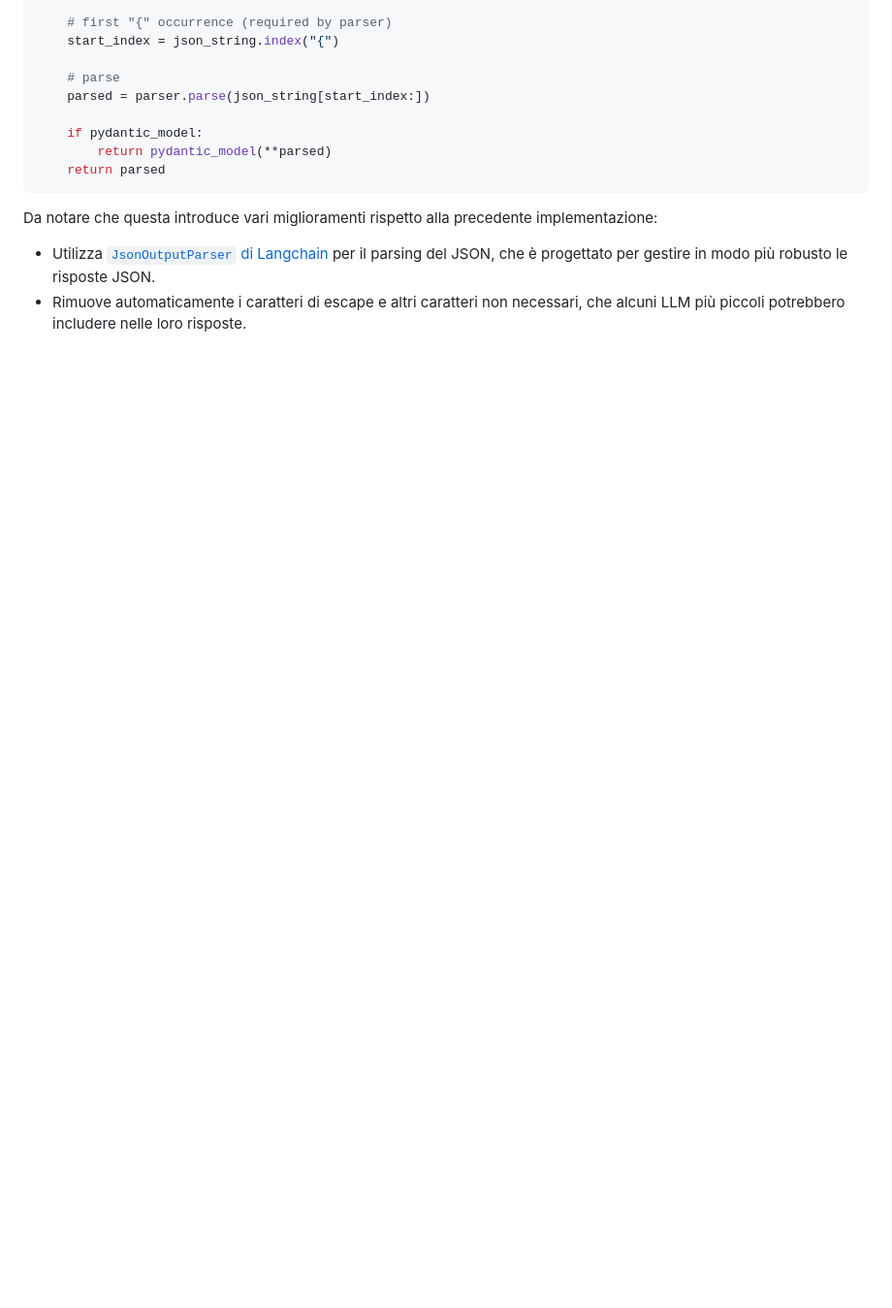
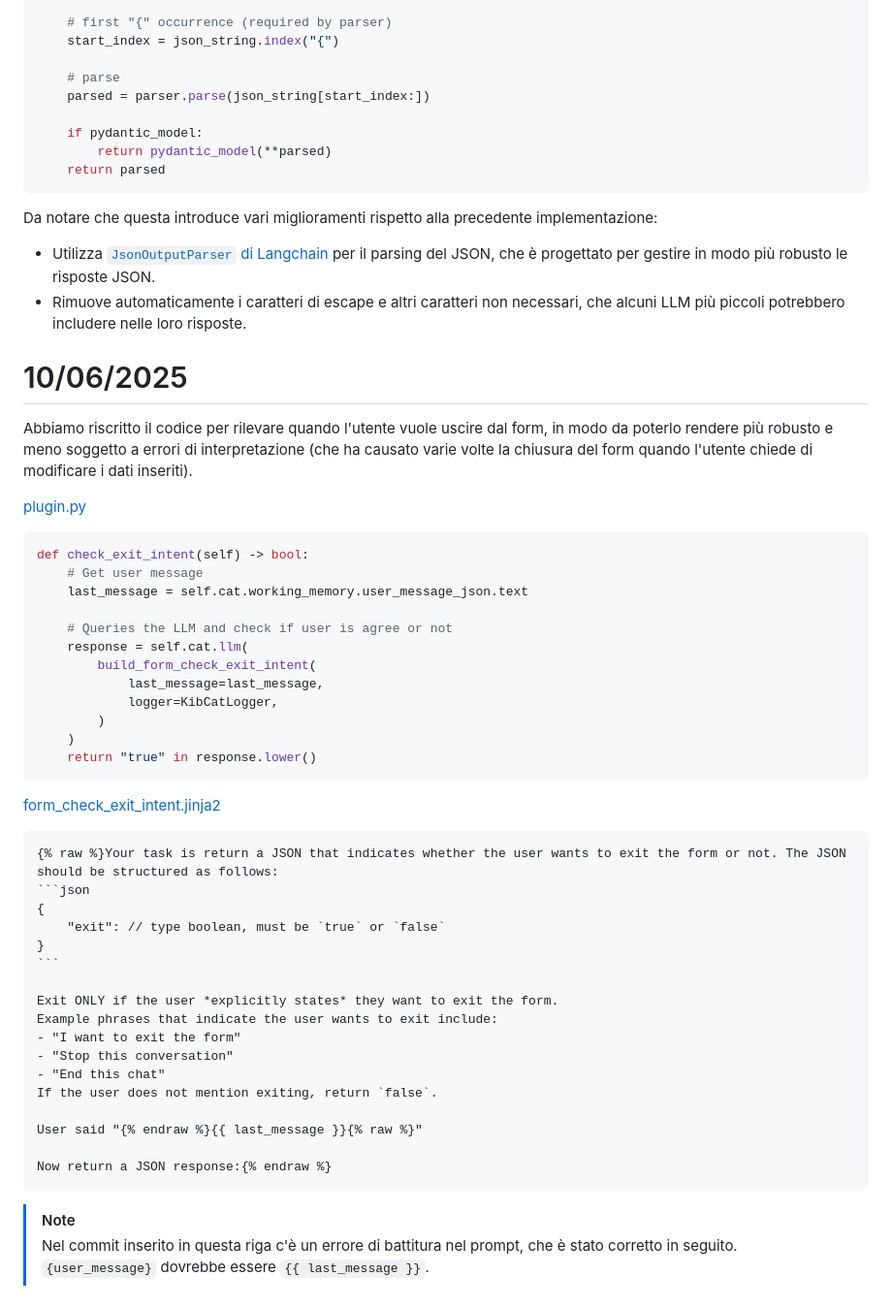
Before and after one commit to shini161/kibcat, a Markdown page: wiki/DIARY.md, the part around the change. Shown: that part at 97% size. GitHub-like rendering; blank space fills up the shorter version.

Commit message:
Add 10-06 to diary

`````diff
--- a/wiki/DIARY.md
+++ b/wiki/DIARY.md
@@ -1107,3 +1107,46 @@ def parse_json(json_string: str, pydantic_model: BaseModel = None) -> dict:
 Da notare che questa introduce vari miglioramenti rispetto alla precedente implementazione:
 - Utilizza [`JsonOutputParser` di Langchain](https://python.langchain.com/api_reference/core/output_parsers/langchain_core.output_parsers.json.JsonOutputParser.html#langchain_core.output_parsers.json.JsonOutputParser) per il parsing del JSON, che è progettato per gestire in modo più robusto le risposte JSON.
 - Rimuove automaticamente i caratteri di escape e altri caratteri non necessari, che alcuni LLM più piccoli potrebbero includere nelle loro risposte.
+
+# 10/06/2025
+
+Abbiamo riscritto il codice per rilevare quando l'utente vuole uscire dal form, in modo da poterlo rendere più robusto e meno soggetto a errori di interpretazione (che ha causato varie volte la chiusura del form quando l'utente chiede di modificare i dati inseriti).
+
+[plugin.py](https://github.com/shini161/kibcat/blob/4e2dc220288cf29590bdf9261e083d0a77cfb100/cat/plugins/kibcat/plugin.py#L456-L467)
+```python
+def check_exit_intent(self) -> bool:
+    # Get user message
+    last_message = self.cat.working_memory.user_message_json.text
+
+    # Queries the LLM and check if user is agree or not
+    response = self.cat.llm(
+        build_form_check_exit_intent(
+            last_message=last_message,
+            logger=KibCatLogger,
+        )
+    )
+    return "true" in response.lower()
+```
+[form_check_exit_intent.jinja2](https://github.com/shini161/kibcat/blob/4e2dc220288cf29590bdf9261e083d0a77cfb100/cat/plugins/kibcat/prompts/templates/form_check_exit_intent.jinja2)
+````jinja2
+{% raw %}Your task is return a JSON that indicates whether the user wants to exit the form or not. The JSON should be structured as follows:
+```json
+{
+    "exit": // type boolean, must be `true` or `false`
+}
+```
+
+Exit ONLY if the user *explicitly states* they want to exit the form.
+Example phrases that indicate the user wants to exit include:
+- "I want to exit the form"
+- "Stop this conversation"
+- "End this chat"
+If the user does not mention exiting, return `false`.
+
+User said "{% endraw %}{{ last_message }}{% raw %}"
+
+Now return a JSON response:{% endraw %}
+````
+> [!NOTE]
+> Nel commit inserito in questa riga c'è un errore di battitura nel prompt, che è stato corretto in seguito.
+> `{user_message}` dovrebbe essere `{{ last_message }}`.
`````
